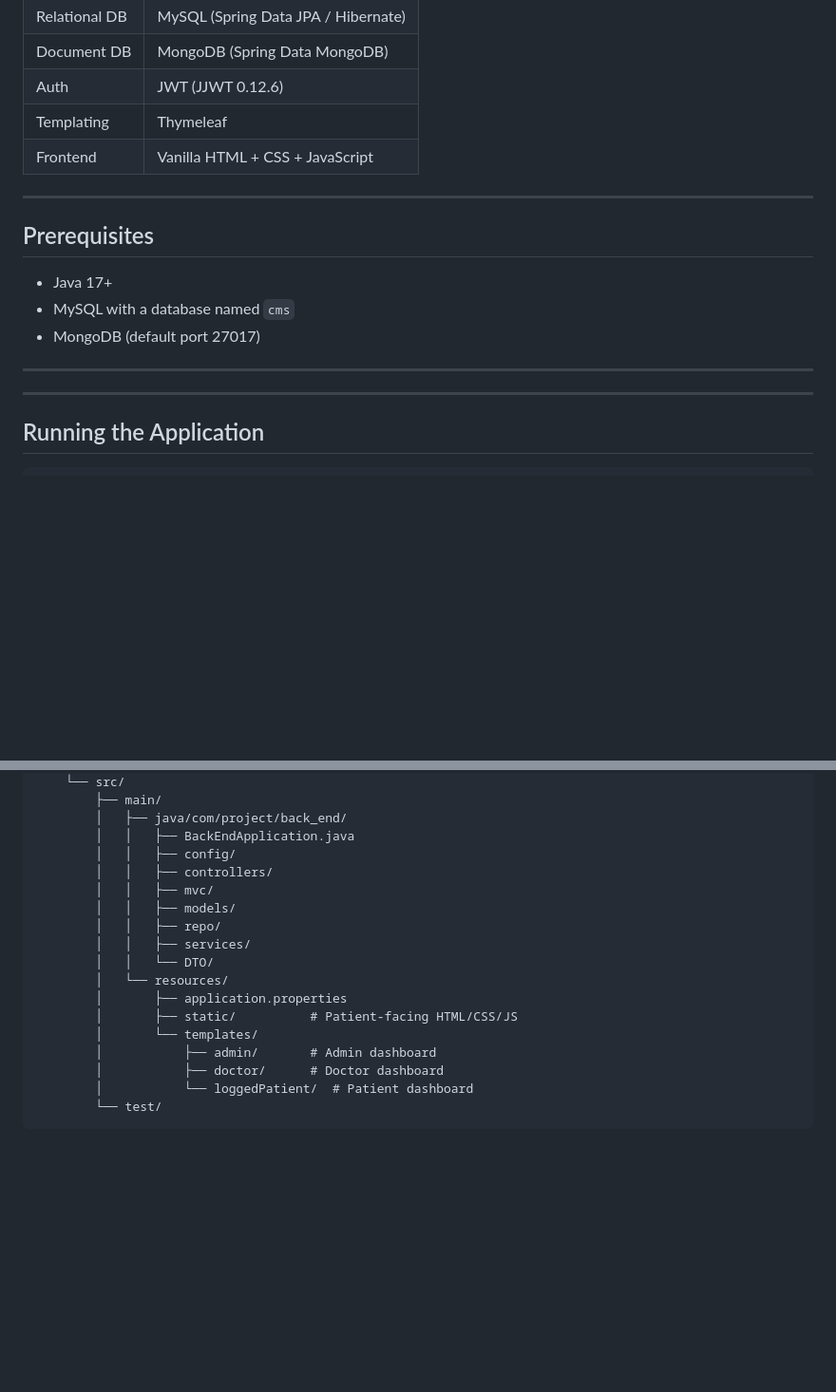
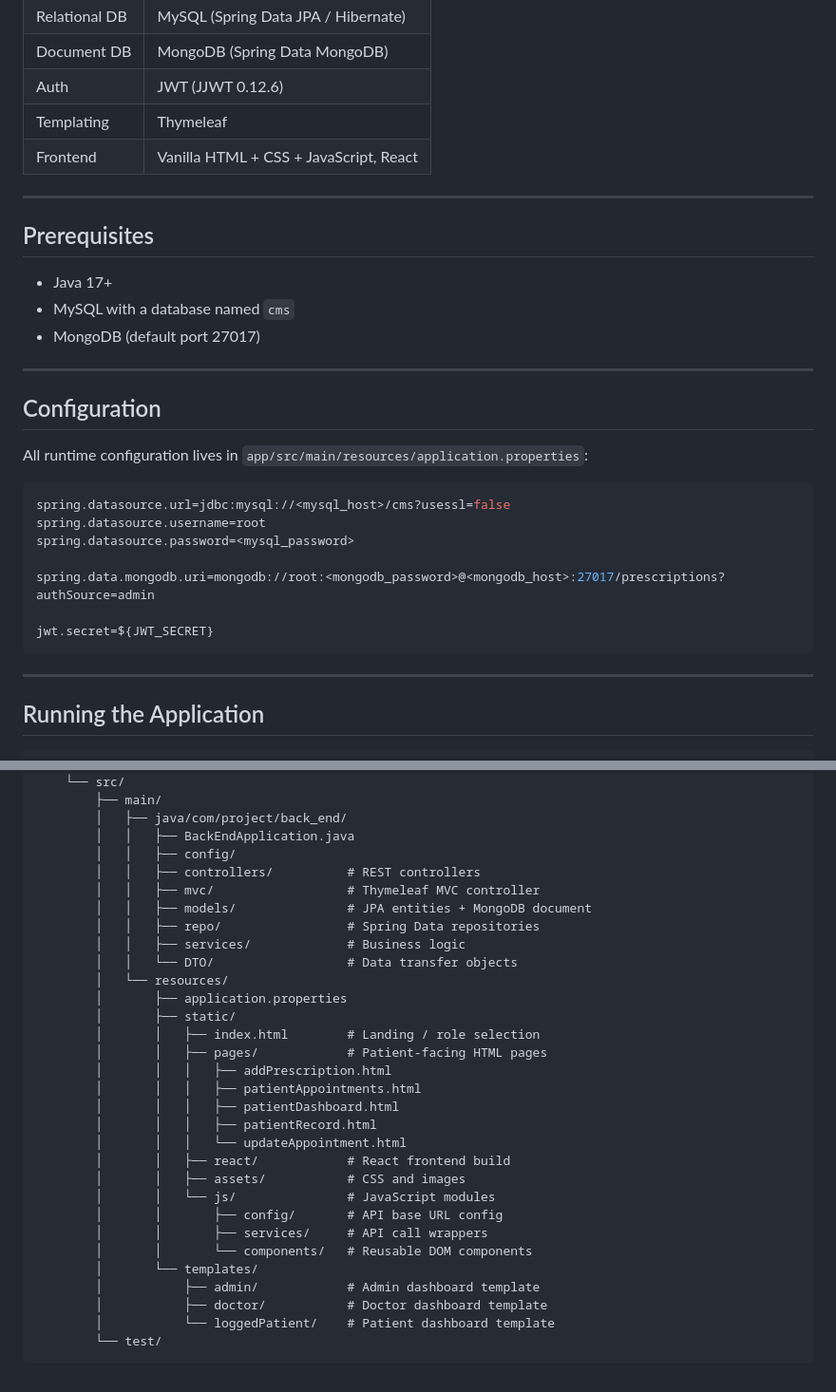
Before and after one commit to Dardila11/java-database-capstone, a Markdown page: README.md, 2 parts joined by grey strips. Shown at 95% size. Drawn GitHub-style; blank space fills up the shorter version.

````diff
--- a/README.md
+++ b/README.md
@@ -15,7 +15,7 @@ A full-stack web application for managing clinic operations, exposing a Spring B
 | Document DB | MongoDB (Spring Data MongoDB) |
 | Auth | JWT (JJWT 0.12.6) |
 | Templating | Thymeleaf |
-| Frontend | Vanilla HTML + CSS + JavaScript |
+| Frontend | Vanilla HTML + CSS + JavaScript, React |
 
 ---
 
@@ -27,7 +27,19 @@ A full-stack web application for managing clinic operations, exposing a Spring B
 
 ---
 
+## Configuration
 
+All runtime configuration lives in `app/src/main/resources/application.properties`:
+
+```properties
+spring.datasource.url=jdbc:mysql://<mysql_host>/cms?usessl=false
+spring.datasource.username=root
+spring.datasource.password=<mysql_password>
+
+spring.data.mongodb.uri=mongodb://root:<mongodb_password>@<mongodb_host>:27017/prescriptions?authSource=admin
+
+jwt.secret=${JWT_SECRET}
+```
 
 ---
 
@@ -131,18 +156,31 @@ java-database-capstone/
         │   ├── java/com/project/back_end/
         │   │   ├── BackEndApplication.java
         │   │   ├── config/
-        │   │   ├── controllers/
-        │   │   ├── mvc/
-        │   │   ├── models/
-        │   │   ├── repo/
-        │   │   ├── services/
-        │   │   └── DTO/
+        │   │   ├── controllers/          # REST controllers
+        │   │   ├── mvc/                  # Thymeleaf MVC controller
+        │   │   ├── models/               # JPA entities + MongoDB document
+        │   │   ├── repo/                 # Spring Data repositories
+        │   │   ├── services/             # Business logic
+        │   │   └── DTO/                  # Data transfer objects
         │   └── resources/
         │       ├── application.properties
-        │       ├── static/          # Patient-facing HTML/CSS/JS
+        │       ├── static/
+        │       │   ├── index.html        # Landing / role selection
+        │       │   ├── pages/            # Patient-facing HTML pages
+        │       │   │   ├── addPrescription.html
+        │       │   │   ├── patientAppointments.html
+        │       │   │   ├── patientDashboard.html
+        │       │   │   ├── patientRecord.html
+        │       │   │   └── updateAppointment.html
+        │       │   ├── react/            # React frontend build
+        │       │   ├── assets/           # CSS and images
+        │       │   └── js/               # JavaScript modules
+        │       │       ├── config/       # API base URL config
+        │       │       ├── services/     # API call wrappers
+        │       │       └── components/   # Reusable DOM components
         │       └── templates/
-        │           ├── admin/       # Admin dashboard
-        │           ├── doctor/      # Doctor dashboard
-        │           └── loggedPatient/  # Patient dashboard
+        │           ├── admin/            # Admin dashboard template
+        │           ├── doctor/           # Doctor dashboard template
+        │           └── loggedPatient/    # Patient dashboard template
         └── test/
 ```
````
Also changed, not shown: other parts of README.md (+56 -43 lines).
